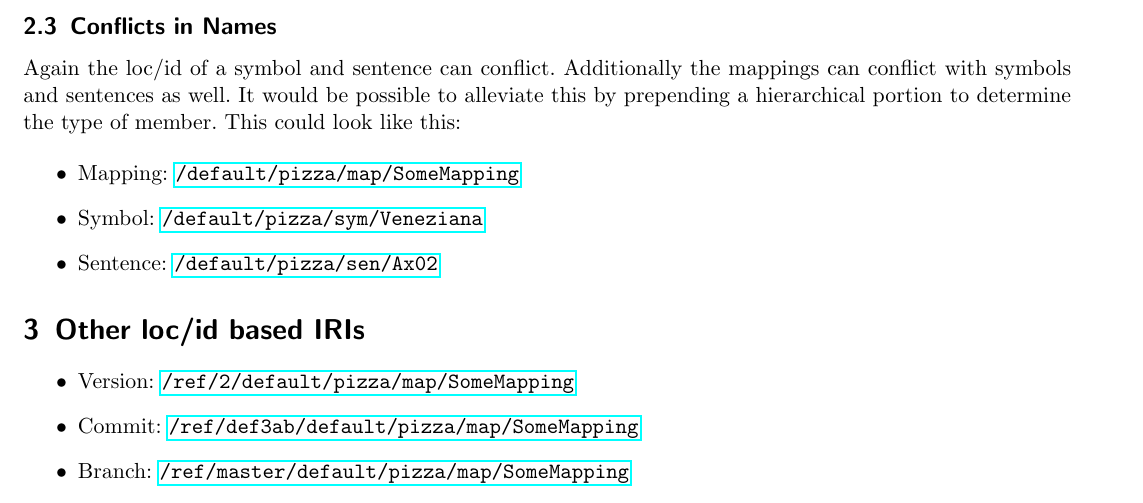
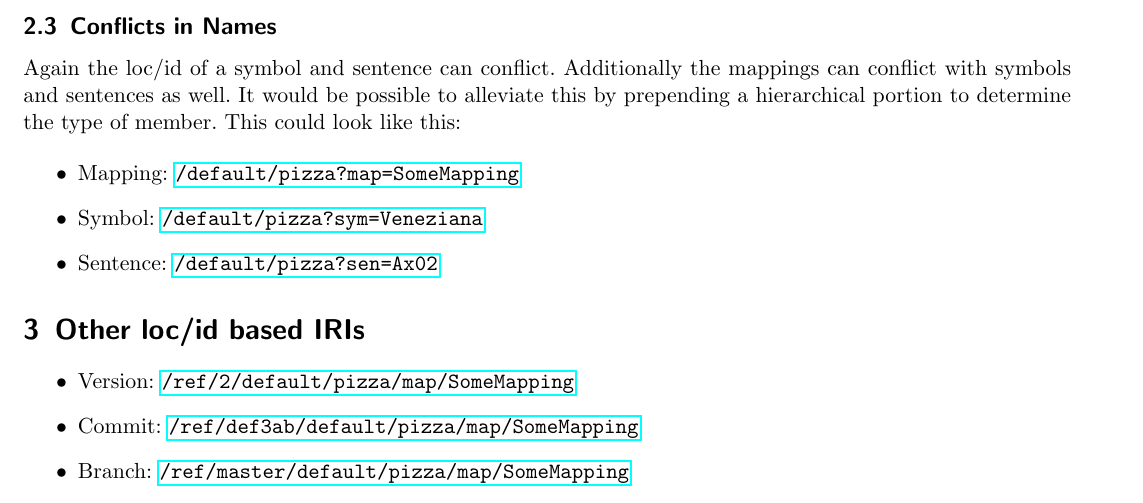
Before and after one commit to 0robustus1/loc-id, a LaTeX document (document.tex): part of page 2 of 2, cut so that both start at the same text. Compiled offline with pdfLaTeX.

Commit message:
employ ?sym=name style.

```diff
--- a/document.tex
+++ b/document.tex
@@ -90,9 +90,9 @@ to alleviate this by prepending a hierarchical portion to determine the type of
 member. This could look like this:
 
 \begin{itemize}
-  \item Mapping: \url{/default/pizza/map/SomeMapping}
-  \item Symbol: \url{/default/pizza/sym/Veneziana}
-  \item Sentence: \url{/default/pizza/sen/Ax02}
+  \item Mapping: \url{/default/pizza?map=SomeMapping}
+  \item Symbol: \url{/default/pizza?sym=Veneziana}
+  \item Sentence: \url{/default/pizza?sen=Ax02}
 \end{itemize}
 
 \section{Other loc/id based IRIs}
```
